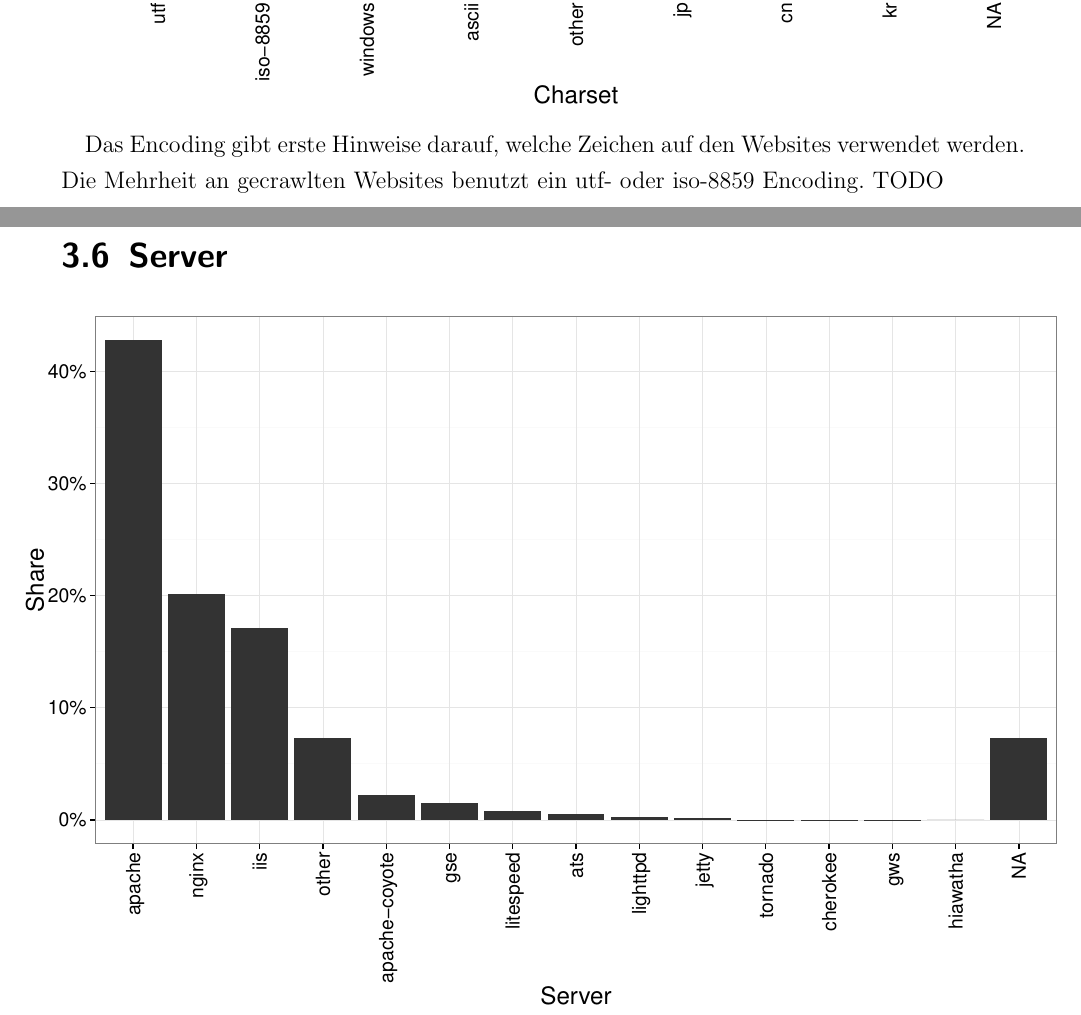
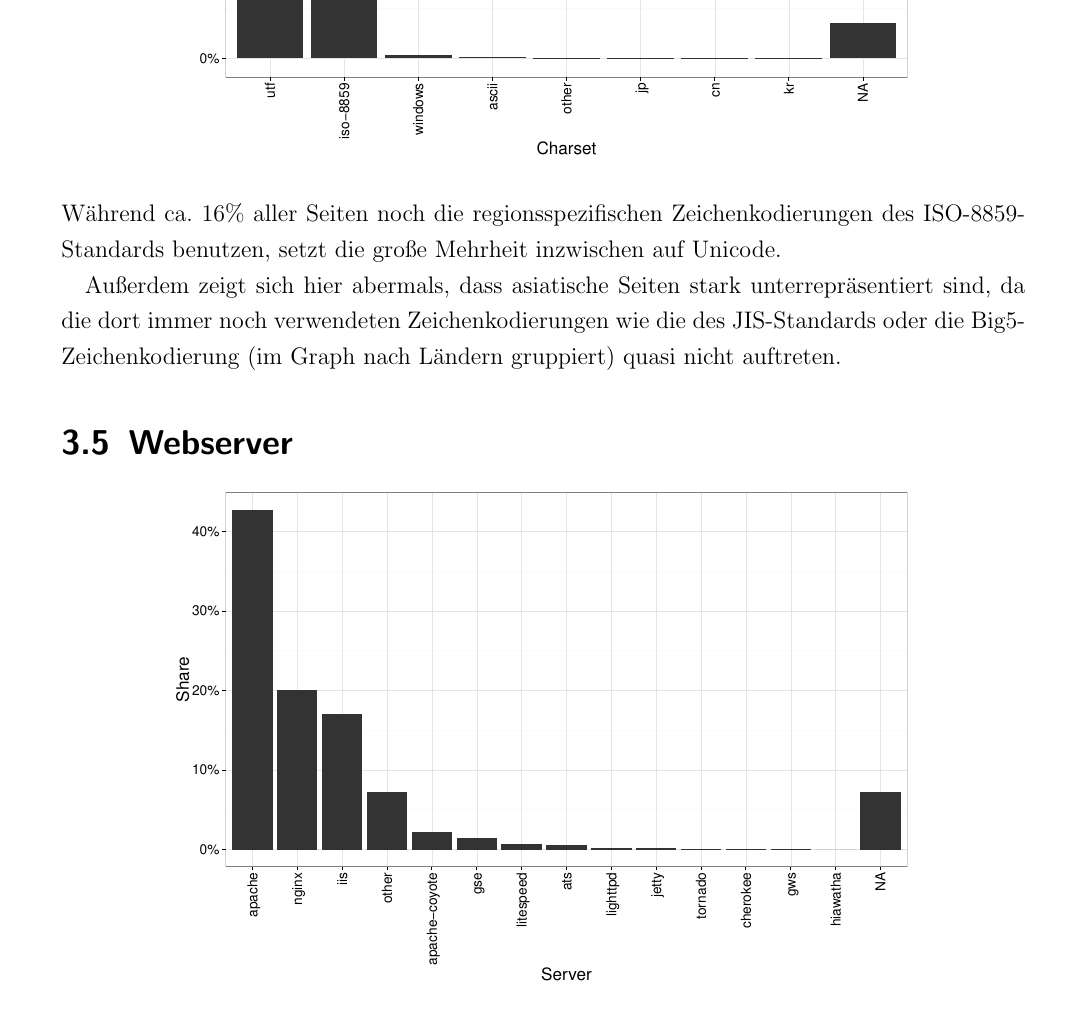
Before and after one commit to klemens/ALI-CC, a LaTeX document (presentation/paper.tex): two parts of pages 9 and 10 of 13 before the commit and part of page 8 of 11 after it, the two joined at a grey line, cut at the place of the change. Compiled offline with pdfLaTeX.

Commit message:
Finalize encoding and webserver section

```diff
--- a/presentation/paper.tex
+++ b/presentation/paper.tex
@@ -245,15 +241,22 @@ Der überwiegende Anteil an Websites, welche gecrawlt werden, sind unverschlüss
 
+\begin{center}
+    \includegraphics[width=.78\textwidth]{plots/plot_charset}
+\end{center}
 
+\noindent
+Während ca. 16\% aller Seiten noch die regionsspezifischen Zeichenkodierungen des ISO-8859-Standards benutzen, setzt die große Mehrheit inzwischen auf Unicode.
 
-\section{Encoding}
-\vspace{.1cm}
-\makebox[\textwidth][c]{\includegraphics[width=1.1\textwidth]{plots/plot_charset}}
+Außerdem zeigt sich hier abermals, dass asiatische Seiten stark unterrepräsentiert sind, da die dort immer noch verwendeten Zeichenkodierungen wie die des JIS-Standards oder die Big5-Zeichenkodierung (im Graph nach Ländern gruppiert) quasi nicht auftreten.
 
-Das Encoding gibt erste Hinweise darauf, welche Zeichen auf den Websites verwendet werden. Die Mehrheit an gecrawlten Websites benutzt ein utf- oder iso-8859 Encoding. TODO
+\section{Webserver}
 
-\section{Server}
-\vspace{.1cm}
-\makebox[\textwidth][c]{\includegraphics[width=1.1\textwidth]{plots/plot_server}}
+\begin{center}
+    \includegraphics[width=.78\textwidth]{plots/plot_server}
+\end{center}
+
+\noindent
+Bei den verwendeten Webservern herrscht eine große Vielfalt (vlg. den großen \texttt{other}-Anteil), die von den beiden großen freien Webservern Apache und nginx angeführt wird.
+
 
 
 \chapter{Textextraktion}
```
Also changed, not shown: presentation/paper.tex (6 more changed lines).
